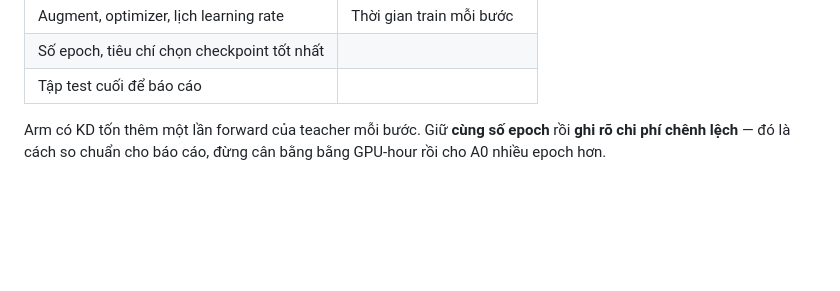
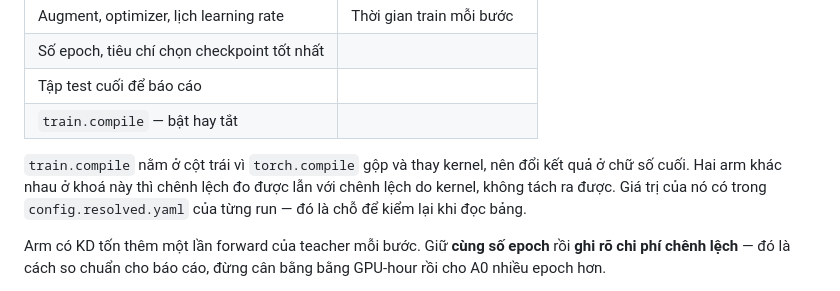
Before and after one commit to dovanviet04112004/esp32s3-face-attendance, a Markdown page: docs/KE_HOACH_face_attendance_esp32s3.md, the part around the change. Rendered like a GitHub page; blank space fills up the shorter version.

```diff
--- a/docs/KE_HOACH_face_attendance_esp32s3.md
+++ b/docs/KE_HOACH_face_attendance_esp32s3.md
@@ -428,6 +428,12 @@ nguyên seed và `split.lock` thì mọi arm mới so được thẳng với hai
 | Augment, optimizer, lịch learning rate | Thời gian train mỗi bước |
 | Số epoch, tiêu chí chọn checkpoint tốt nhất | |
 | Tập test cuối để báo cáo | |
+| `train.compile` — bật hay tắt | |
+
+`train.compile` nằm ở cột trái vì `torch.compile` gộp và thay kernel, nên đổi kết quả ở
+chữ số cuối. Hai arm khác nhau ở khoá này thì chênh lệch đo được lẫn với chênh lệch do
+kernel, không tách ra được. Giá trị của nó có trong `config.resolved.yaml` của từng run —
+đó là chỗ để kiểm lại khi đọc bảng.
 
 Arm có KD tốn thêm một lần forward của teacher mỗi bước. Giữ **cùng số epoch** rồi **ghi rõ chi phí chênh lệch** — đó là cách so chuẩn cho báo cáo, đừng cân bằng bằng GPU-hour rồi cho A0 nhiều epoch hơn.
 
```
Also changed, not shown: docs/TASKS.md (+2 -1 lines).
